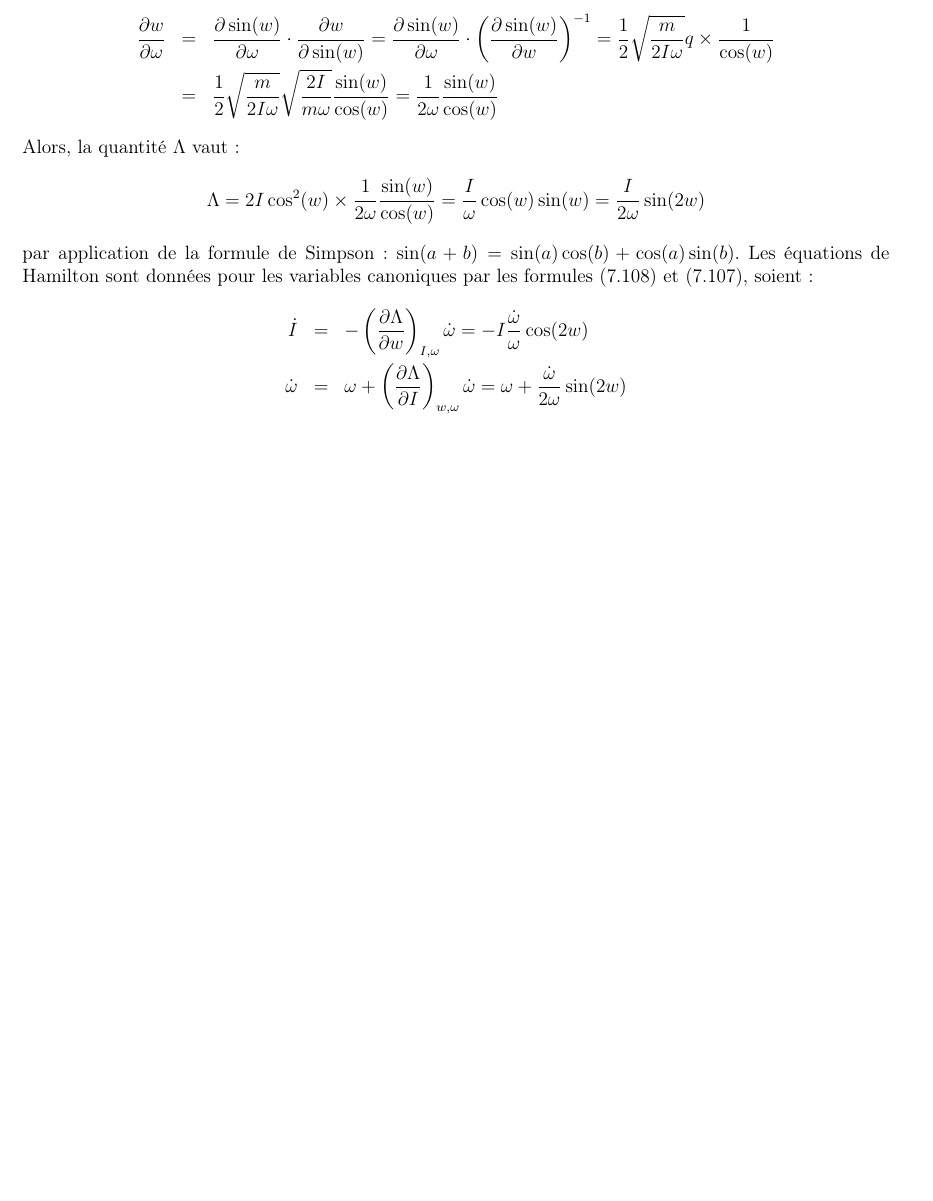
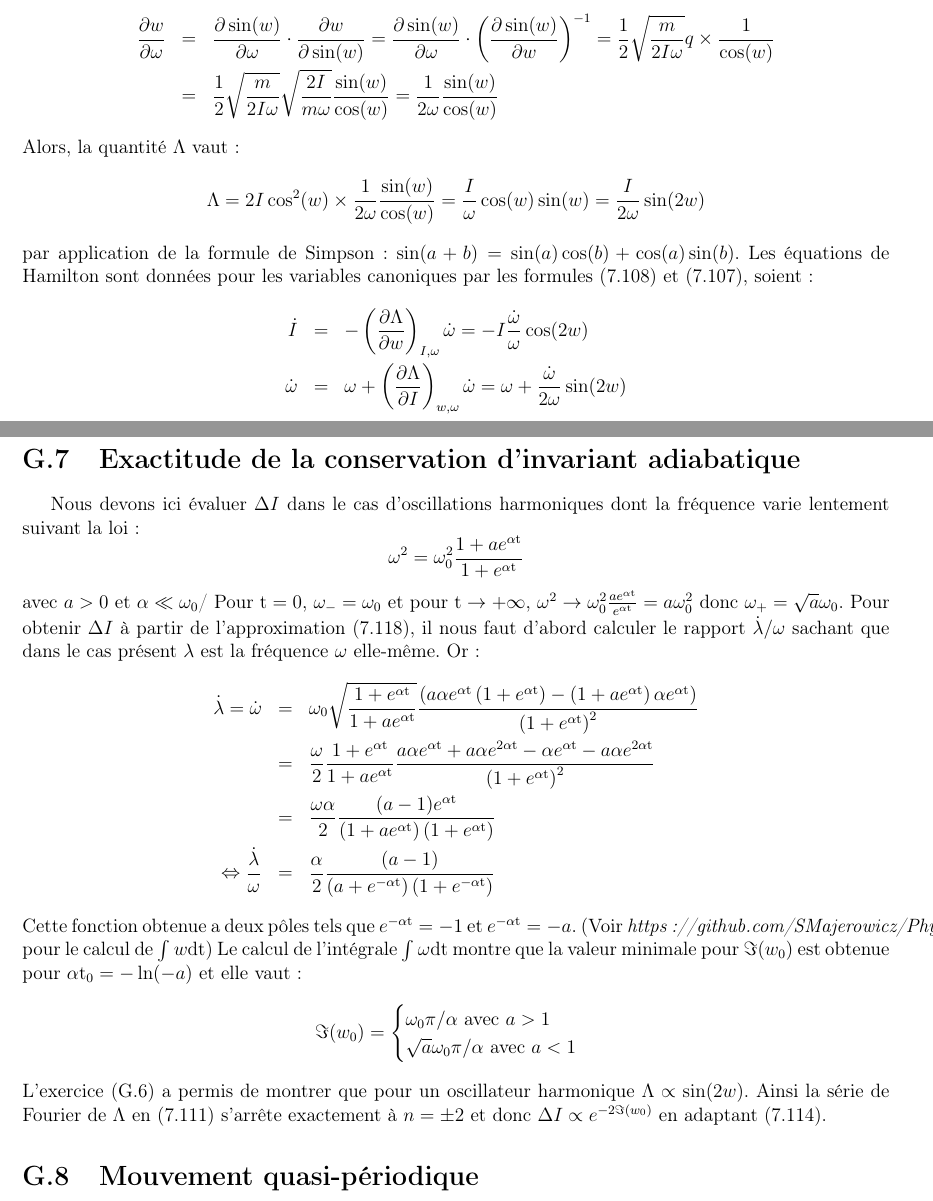
Before and after one commit to SMajerowicz/Physics, a LaTeX document (Mécanique/démonstration.tex, which reads Mécanique/chapters/exercices/chapter-07-exercices.tex): part of page 226 of 226 before the commit and two parts of pages 227 and 228 of 228 after it, the two joined at a grey line, cut so that both start at the same text, the shorter picture padded with empty space. Compiled offline with pdfLaTeX.

Commit message:
Paragraph 51 exercice end

```diff
--- a/Mécanique/chapters/exercices/chapter-07-exercices.tex
+++ b/Mécanique/chapters/exercices/chapter-07-exercices.tex
@@ -522,3 +522,31 @@ par application de la formule de Simpson : $\sin(a + b) = \sin(a)\cos(b) + \cos(
 	\dot{I} & = & -\left(\frac{\partial\Lambda}{\partial w}\right)_{I,\omega}\dot{\omega} = -I\frac{\dot{\omega}}{\omega}\cos(2w) \nonumber \\
 	\dot{\omega} & = & \omega + \left(\frac{\partial\Lambda}{\partial I}\right)_{w,\omega}\dot{\omega} = \omega + \frac{\dot{\omega}}{2\omega}\sin(2w) \nonumber
 \eea
+
+\section{Exactitude de la conservation d'invariant adiabatique}\label{PAR:51_EX}
+
+Nous devons ici \'{e}valuer $\Delta I$ dans le cas d'oscillations harmoniques dont la fr\'{e}quence varie lentement suivant la loi :
+\benn
+	\omega^{2} = \omega_{0}^{2}\frac{1 + ae^{\alpha\mathrm{t}}}{1 + e^{\alpha\mathrm{t}}}
+\eenn
+avec $a > 0$ et $\alpha \ll \omega_{0}$/ Pour $\mathrm{t} = 0$, $\omega_{-} = \omega_{0}$ et pour $\mathrm{t} \rightarrow +\infty$, $\omega^{2} \rightarrow \omega_{0}^{2}\frac{ae^{\alpha\mathrm{t}}}{e^{\alpha\mathrm{t}}} = a\omega_{0}^{2}$ donc $\omega_{+} = \sqrt{a}\omega_{0}$.
+Pour obtenir $\Delta I$ \`{a} partir de l'approximation (\ref{EQ:51_10}), il nous faut d'abord calculer le rapport $\dot{\lambda}/\omega$ sachant que dans le cas pr\'{e}sent $\lambda$ est la fr\'{e}quence $\omega$ elle-m\^{e}me. Or :
+\bea
+	\dot{\lambda} = \dot{\omega} & = & \omega_{0}\sqrt{\frac{1 + e^{\alpha\mathrm{t}}}{1 + ae^{\alpha\mathrm{t}}}}\frac{\left(a\alpha e^{\alpha\mathrm{t}}\left(1 + e^{\alpha\mathrm{t}}\right) - \left(1 + ae^{\alpha\mathrm{t}}\right)\alpha e^{\alpha\mathrm{t}}\right)}{\left(1 + e^{\alpha\mathrm{t}}\right)^{2}} \nonumber \\
+	& = & \frac{\omega}{2}\frac{1 + e^{\alpha\mathrm{t}}}{1 + ae^{\alpha\mathrm{t}}}\frac{a\alpha e^{\alpha\mathrm{t}} + a\alpha e^{2\alpha\mathrm{t}} - \alpha e^{\alpha\mathrm{t}} - a\alpha e^{2\alpha\mathrm{t}}}{\left(1 + e^{\alpha\mathrm{t}}\right)^{2}} \nonumber \\
+	& = & \frac{\omega\alpha}{2}\frac{(a - 1)e^{\alpha\mathrm{t}}}{\left(1 + ae^{\alpha\mathrm{t}}\right)\left(1 + e^{\alpha\mathrm{t}}\right)} \nonumber \\
+	\Leftrightarrow \frac{\dot{\lambda}}{\omega} & = & \frac{\alpha}{2}\frac{(a - 1)}{\left(a + e^{-\alpha\mathrm{t}}\right)\left(1 + e^{-\alpha\mathrm{t}}\right)} \nonumber
+\eea
+Cette fonction obtenue a deux p\^{o}les tels que $e^{-\alpha\mathrm{t}} = -1$ et $e^{-\alpha\mathrm{t}} = -a$.
+(Voir \emph{https://github.com/SMajerowicz/Physics/issues/31} pour le calcul de $\int w\mathrm{dt}$)
+Le calcul de l'int\'{e}grale $\int\omega\mathrm{dt}$ montre que la valeur minimale pour $\Im(w_{0})$ est obtenue pour $\alpha\mathrm{t}_{0} = -\ln(-a)$ et elle vaut :
+\benn
+	\Im(w_{0}) =
+	\begin{cases}
+		\omega_{0}\pi/\alpha\text{ avec }a > 1 \\
+		\sqrt{a}\omega_{0}\pi/\alpha\text{ avec }a < 1
+	\end{cases}
+\eenn
+L'exercice (\ref{PAR:50_EX}) a permis de montrer que pour un oscillateur harmonique $\Lambda \propto \sin(2w)$. Ainsi la s\'{e}rie de Fourier de $\Lambda$ en (\ref{EQ:51_3}) s'arr\^{e}te exactement \`{a} $n = \pm 2$ et donc $\Delta I \propto e^{-2\Im(w_{0})}$ en adaptant (\ref{EQ:51_6}).
+
+\section{Mouvement quasi-p\'{e}riodique}\label{PAR:52_EX}
```
Also changed, not shown: Mécanique/chapters/chapter-03.tex (+1 -1 lines), Mécanique/chapters/exercices/chapter-07-exercices.tex (32 more changed lines).
